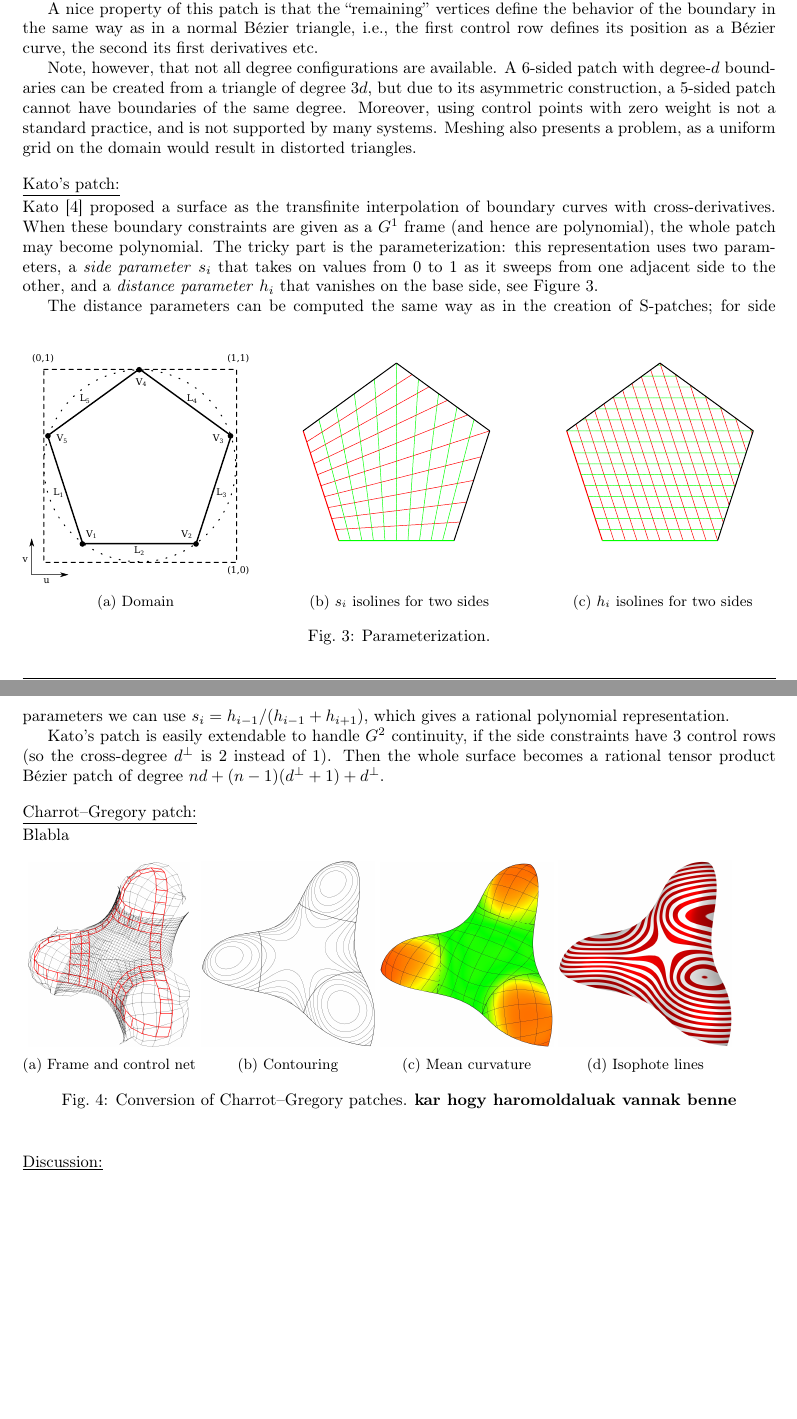
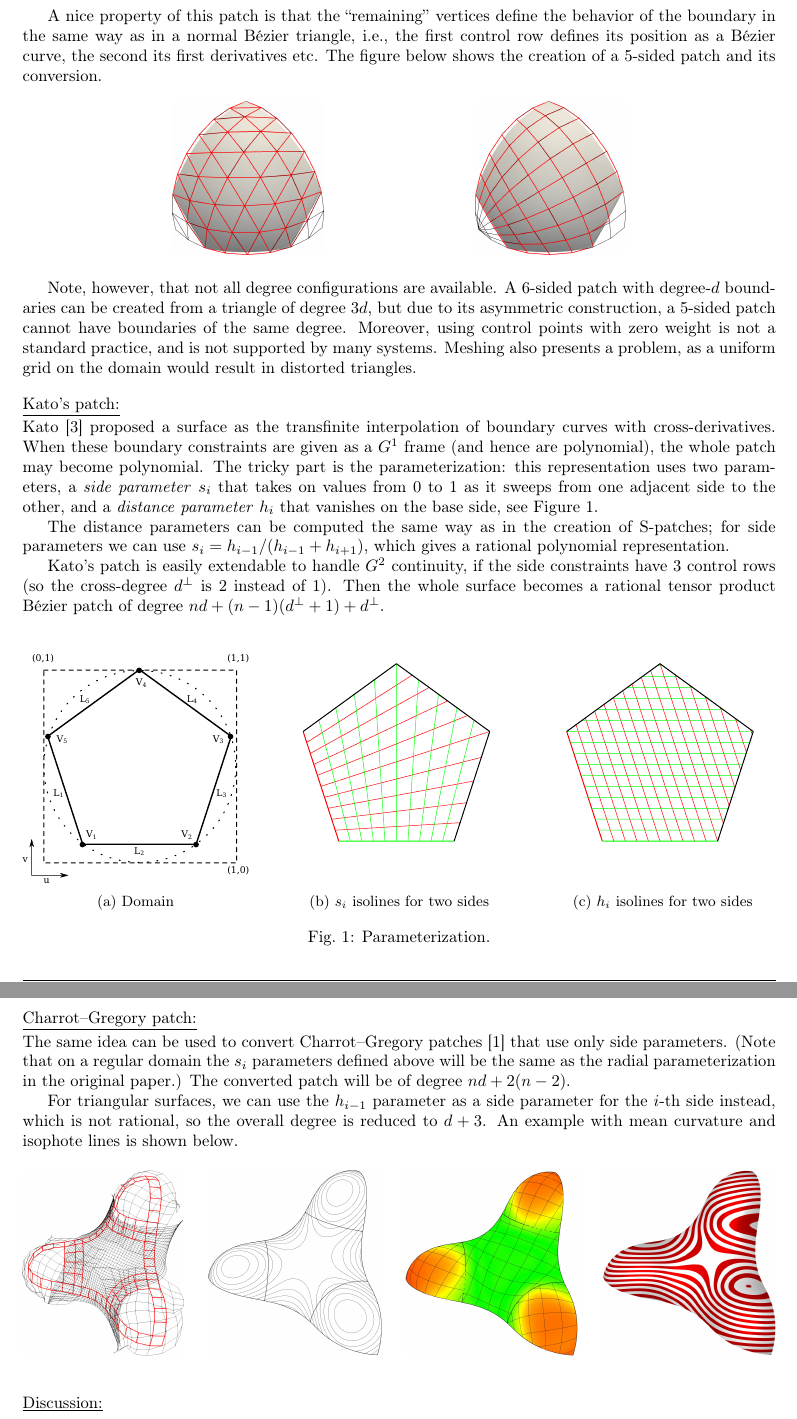
Before and after one commit to salvipeter/tensor-conversion, a LaTeX document (conversion.tex): two parts of pages 3 and 4 of 5, joined at a grey line, cut so that both start at the same text, the shorter picture padded with empty space. Compiled offline with pdfLaTeX.

Commit message:
Charrot-Gregory section

```diff
--- a/conversion.tex
+++ b/conversion.tex
@@ -250,4 +251,3 @@ can be located by straightforward computation, which takes only milliseconds.
 Warren~\cite{warren} created multi-sided patches from B\'ezier triangles by assigning $0/0$
 \emph{base points} to some of the control points, essentially cutting off the corners, and thus
 creating 5- and 6-sided surfaces. A simple conversion to a (degenerate) tensor product form is
-also shown in the paper, see Figure~\ref{fig:warren}.
@@ -268,9 +254,29 @@ also shown in the paper, see Figure~\ref{fig:warren}.
-  \label{fig:warren}
-\end{figure}
+also shown in the paper.
 
 A nice property of this patch is that the ``remaining'' vertices define the behavior of the
 boundary in the same way as in a normal B\'ezier triangle, i.e., the first control row defines
 its position as a B\'ezier curve, the second its first derivatives etc.
+The figure below shows the creation of a 5-sided patch and its conversion.
+\begin{figure}[h!]
+  \centering
+  \includegraphics[width = 0.20\textwidth]{images/warren-cnet.png}
+  \hspace{3cm}
+  \includegraphics[width = 0.20\textwidth]{images/warren-quad.png}
+  %% \begin{subfigure}{0.45\textwidth}
+  %%   \centering
+  %%   \includegraphics[width = 0.6\textwidth]{images/warren-cnet.png}
+    %% \caption{Creating a 5-sided patch}
+    %% \label{fig:warren-cnet}
+  %% \end{subfigure}
+  %% \begin{subfigure}{0.45\textwidth}
+  %%   \centering
+  %%   \includegraphics[width = 0.6\textwidth]{images/warren-quad.png}
+    %% \caption{Degenerate tensor product patch}
+    %% \label{fig:warren-quad}
+  %% \end{subfigure}
+  %% \caption{Warren's patch.}
+  %% \label{fig:warren}
+\end{figure}
 
 Note, however, that not all degree configurations are available. A 6-sided patch with degree-$d$
 boundaries can be created from a triangle of degree $3d$, but due to its asymmetric construction,
@@ -330,31 +336,45 @@ degree $nd+(n-1)(d^\perp+1)+d^\perp$.
 
 \vspace{10pt}
 \noindent\underline{Charrot--Gregory patch:}\vspace{0.2em}\newline
-Blabla
+The same idea can be used to convert Charrot--Gregory patches~\cite{charrot} that use
+only side parameters. (Note that on a regular domain the $s_i$ parameters defined above
+will be the same as the radial parameterization in the original paper.)
+The converted patch will be of degree $nd+2(n-2)$.
+
+For triangular surfaces, we can use the $h_{i-1}$ parameter as a side parameter for the $i$-th
+side instead, which is not rational, so the overall degree is reduced to $d+3$.
+An example with mean curvature and isophote lines is shown below.
 \begin{figure}[h!]
-  \begin{subfigure}{0.23\textwidth}
-    \centering
-    \includegraphics[width = 0.93\textwidth]{images/trebol3-cnet.png}
-    \caption{Frame and control net}
-    \label{fig:trebol-cnet}
-  \end{subfigure}
-  \begin{subfigure}{0.23\textwidth}
-    \includegraphics[width = \textwidth]{images/trebol3-contour.jpg}
-    \caption{Contouring}
-    \label{fig:trebol-contour}
-  \end{subfigure}
-  \begin{subfigure}{0.23\textwidth}
-    \includegraphics[width = \textwidth]{images/trebol3-mean-iso.jpg}
-    \caption{Mean curvature}
-    \label{fig:trebol-mean}
-  \end{subfigure}
-  \begin{subfigure}{0.23\textwidth}
-    \includegraphics[width = \textwidth]{images/trebol3-zebra.jpg}
-    \caption{Isophote lines}
-    \label{fig:trebol-iso}
-  \end{subfigure}
-  \caption{Conversion of Charrot--Gregory patches. \bf kar hogy haromoldaluak vannak benne}
-  \label{fig:trebol}
+  \includegraphics[width = 0.2139\textwidth]{images/trebol3-cnet.png}
+  \hfill
+  \includegraphics[width = 0.23\textwidth]{images/trebol3-contour.jpg}
+  \hfill
+  \includegraphics[width = 0.23\textwidth]{images/trebol3-mean-iso.jpg}
+  \hfill
+  \includegraphics[width = 0.23\textwidth]{images/trebol3-zebra.jpg}
+  %% \begin{subfigure}{0.23\textwidth}
+  %%   \centering
+  %%   \includegraphics[width = 0.93\textwidth]{images/trebol3-cnet.png}
+  %%   \caption{Frame and control net}
+  %%   \label{fig:trebol-cnet}
+  %% \end{subfigure}
+  %% \begin{subfigure}{0.23\textwidth}
+  %%   \includegraphics[width = \textwidth]{images/trebol3-contour.jpg}
+  %%   \caption{Contouring}
+  %%   \label{fig:trebol-contour}
+  %% \end{subfigure}
+  %% \begin{subfigure}{0.23\textwidth}
+  %%   \includegraphics[width = \textwidth]{images/trebol3-mean-iso.jpg}
+  %%   \caption{Mean curvature}
+  %%   \label{fig:trebol-mean}
+  %% \end{subfigure}
+  %% \begin{subfigure}{0.23\textwidth}
+  %%   \includegraphics[width = \textwidth]{images/trebol3-zebra.jpg}
+  %%   \caption{Isophote lines}
+  %%   \label{fig:trebol-iso}
+  %% \end{subfigure}
+  %% \caption{Conversion of Charrot--Gregory patches.}
+  %% \label{fig:trebol}
 \end{figure}
 
 \vspace{10pt}
```
Also changed, not shown: images/warren-cnet.png, images/warren-quad.png, conversion.tex (31 more changed lines).
